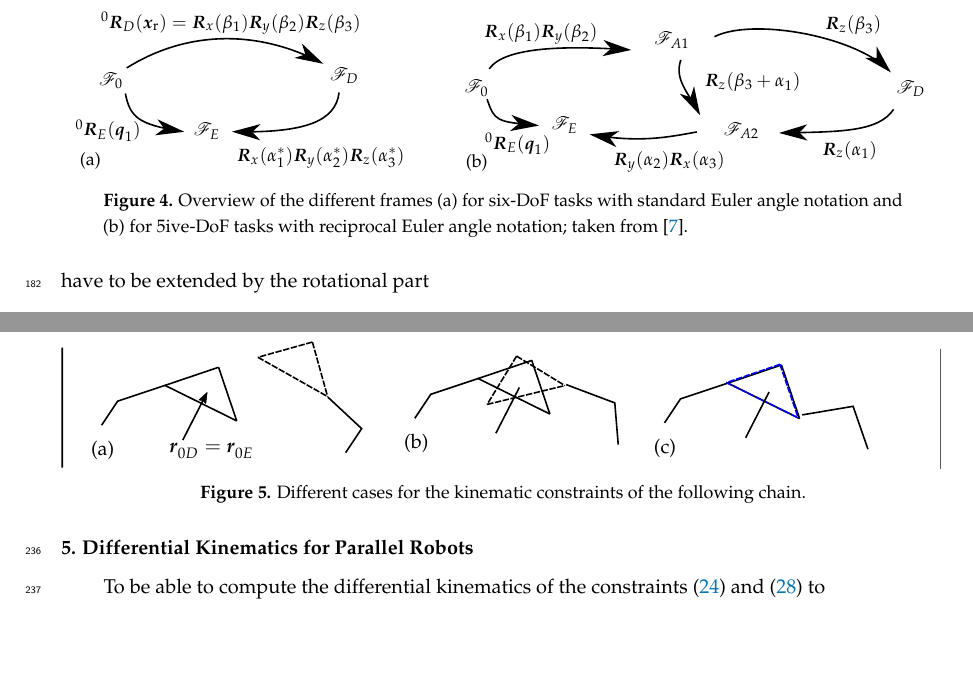
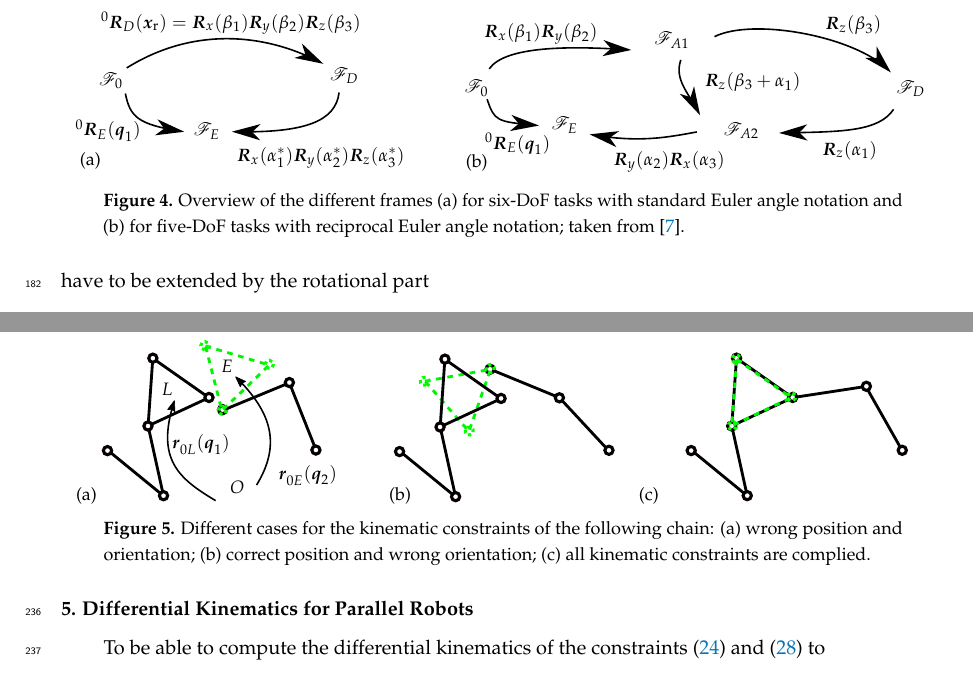
Before and after one commit to SchapplM/robsynth-paper_mdpirobotics2019, a LaTeX paper (pkmmdl_paper.tex): two parts of pages 7 and 9 of 18, joined at a grey line, cut so that both start at the same text, the shorter picture padded with empty space. Compiled offline with pdfLaTeX.

Commit message:
Bild mit Skizze für Zwangsbedingungen der Folgekette ausgearbeitet.

```diff
--- a/pkmmdl_paper.tex
+++ b/pkmmdl_paper.tex
@@ -635,7 +635,7 @@ The intuitive approach of choosing
 %
 \begin{figure}[tb]
     \input{./figures/frame_comparison_combined_5dof_6dof.pdf_tex}
-    \caption{Overview of the different frames (a) for six-DoF tasks with standard Euler angle notation and (b) for 5ive-DoF tasks with reciprocal Euler angle notation; taken from \cite{1_SchapplerTapOrt2019}.}
+    \caption{Overview of the different frames (a) for six-DoF tasks with standard Euler angle notation and (b) for five-DoF tasks with reciprocal Euler angle notation; taken from \cite{1_SchapplerTapOrt2019}.}
     \label{fig:frames_5dof_6dof}
 \end{figure}
 %
@@ -814,7 +814,7 @@ are be assembled from the 3T2R constraints $\bm{\Psi}_1$ for the leading leg and
 
 \begin{figure}[tb]
     \input{./figures/pkm_constr_def_rot_follow.pdf_tex}
-    \caption{Different cases for the kinematic constraints of the following chain.}
+    \caption{Different cases for the kinematic constraints of the following chain: (a) wrong position and orientation; (b) correct position and wrong orientation; (c) all kinematic constraints are complied.}
     \label{fig:pkm_constr_rot_follow}
 \end{figure}
 
```
Also changed, not shown: figures/pkm_constr_def_rot_follow.pdf, figures/pkm_constr_def_rot_follow.pdf_tex, figures/pkm_constr_def_rot_follow.svg, 1 other file.
